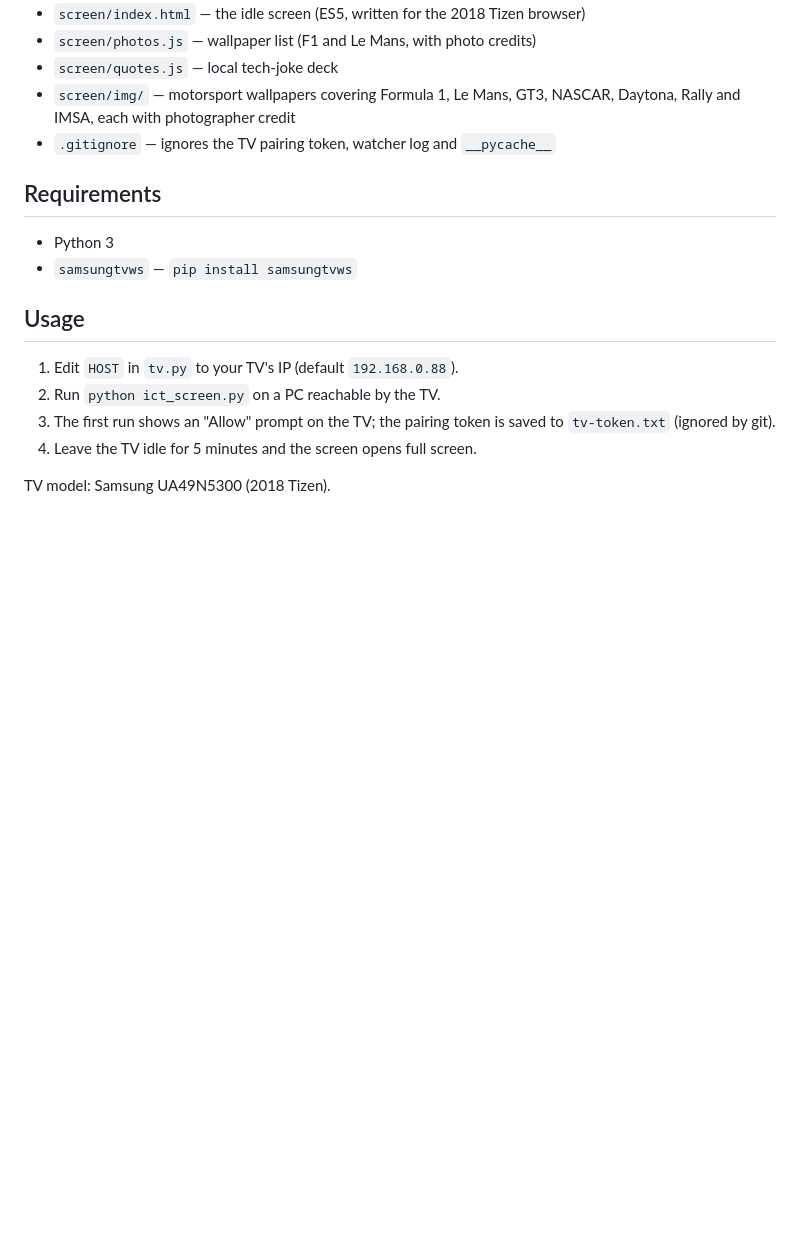
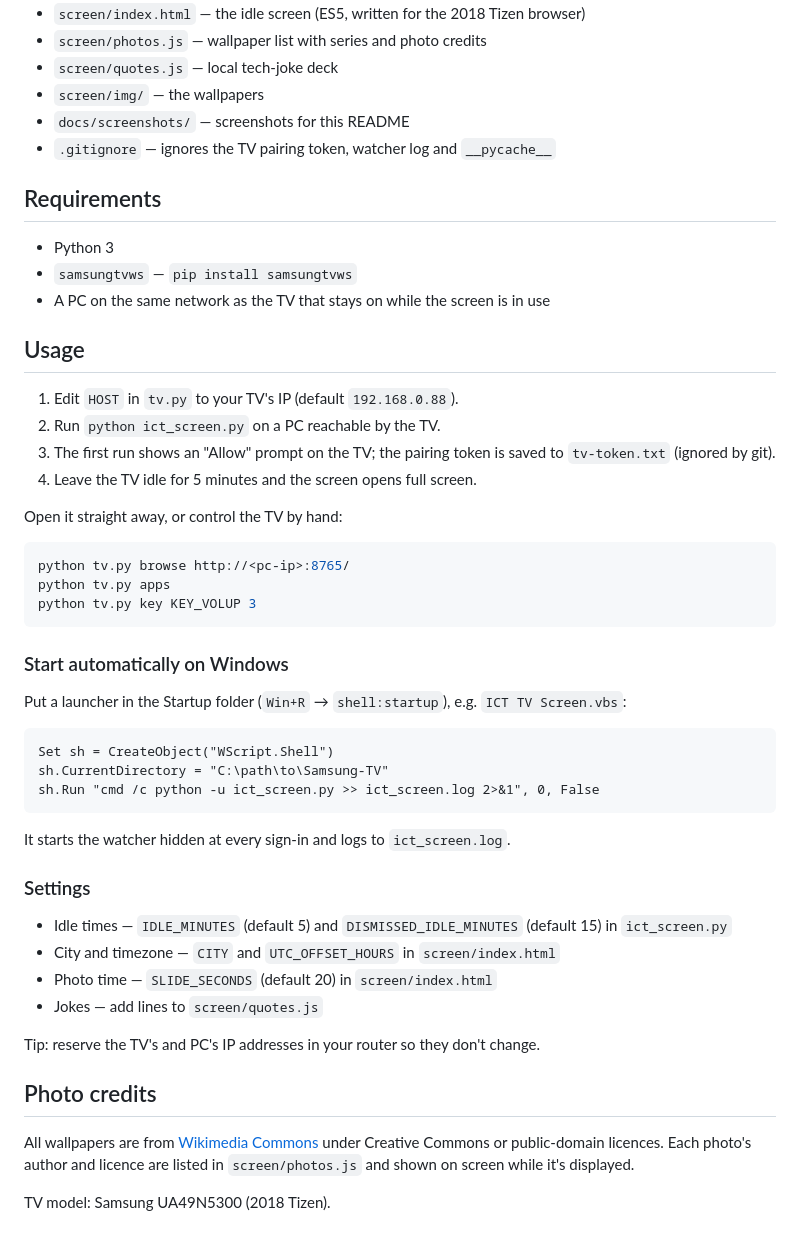
Before and after one commit to Brian-Kareithi/Samsung-TV, a Markdown page: README.md, the part around one of its changes. Rendered like a GitHub page; blank space fills up the shorter version.

````diff
--- a/README.md
+++ b/README.md
@@ -24,13 +42,15 @@ The TV can't report its input or a "No Signal" state, so "idle" means: the TV is
 * `screen/index.html` — the idle screen (ES5, written for the 2018 Tizen browser)
-* `screen/photos.js` — wallpaper list (F1 and Le Mans, with photo credits)
+* `screen/photos.js` — wallpaper list with series and photo credits
 * `screen/quotes.js` — local tech-joke deck
-* `screen/img/` — motorsport wallpapers covering Formula 1, Le Mans, GT3, NASCAR, Daytona, Rally and IMSA, each with photographer credit
+* `screen/img/` — the wallpapers
+* `docs/screenshots/` — screenshots for this README
 * `.gitignore` — ignores the TV pairing token, watcher log and `__pycache__`
 
 ## Requirements
 
 * Python 3
 * `samsungtvws` — `pip install samsungtvws`
+* A PC on the same network as the TV that stays on while the screen is in use
 
 ## Usage
 
@@ -39,4 +59,37 @@ The TV can't report its input or a "No Signal" state, so "idle" means: the TV is
 3. The first run shows an "Allow" prompt on the TV; the pairing token is saved to `tv-token.txt` (ignored by git).
 4. Leave the TV idle for 5 minutes and the screen opens full screen.
 
+Open it straight away, or control the TV by hand:
+
+```bash
+python tv.py browse http://<pc-ip>:8765/
+python tv.py apps
+python tv.py key KEY_VOLUP 3
+```
+
+### Start automatically on Windows
+
+Put a launcher in the Startup folder (`Win+R` → `shell:startup`), e.g. `ICT TV Screen.vbs`:
+
+```vbscript
+Set sh = CreateObject("WScript.Shell")
+sh.CurrentDirectory = "C:\path\to\Samsung-TV"
+sh.Run "cmd /c python -u ict_screen.py >> ict_screen.log 2>&1", 0, False
+```
+
+It starts the watcher hidden at every sign-in and logs to `ict_screen.log`.
+
+### Settings
+
+* Idle times — `IDLE_MINUTES` (default 5) and `DISMISSED_IDLE_MINUTES` (default 15) in `ict_screen.py`
+* City and timezone — `CITY` and `UTC_OFFSET_HOURS` in `screen/index.html`
+* Photo time — `SLIDE_SECONDS` (default 20) in `screen/index.html`
+* Jokes — add lines to `screen/quotes.js`
+
+Tip: reserve the TV's and PC's IP addresses in your router so they don't change.
+
+## Photo credits
+
+All wallpapers are from [Wikimedia Commons](https://commons.wikimedia.org/) under Creative Commons or public-domain licences. Each photo's author and licence are listed in `screen/photos.js` and shown on screen while it's displayed.
+
 TV model: Samsung UA49N5300 (2018 Tizen).
````
Also changed, not shown: other parts of README.md (+25 -7 lines), docs/screenshots/formula1.jpg (added), docs/screenshots/nascar.jpg (added), docs/screenshots/rally.jpg (added).
